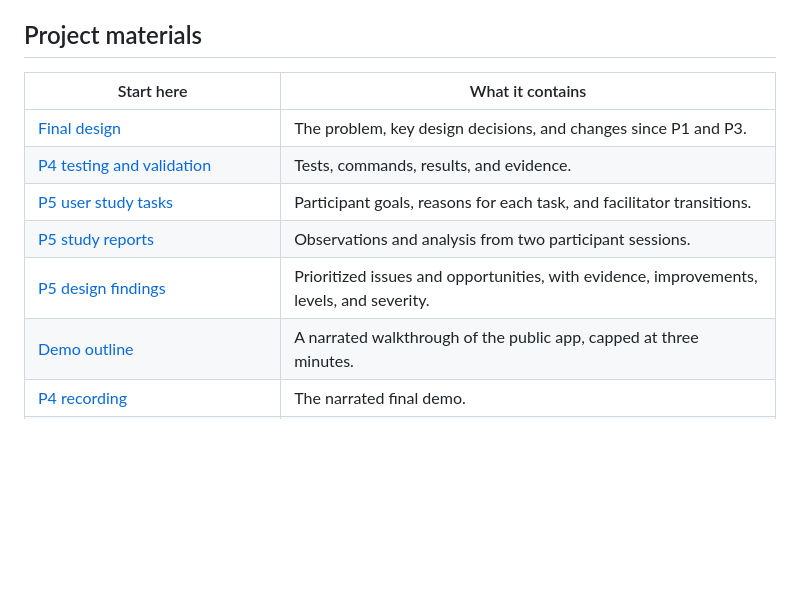
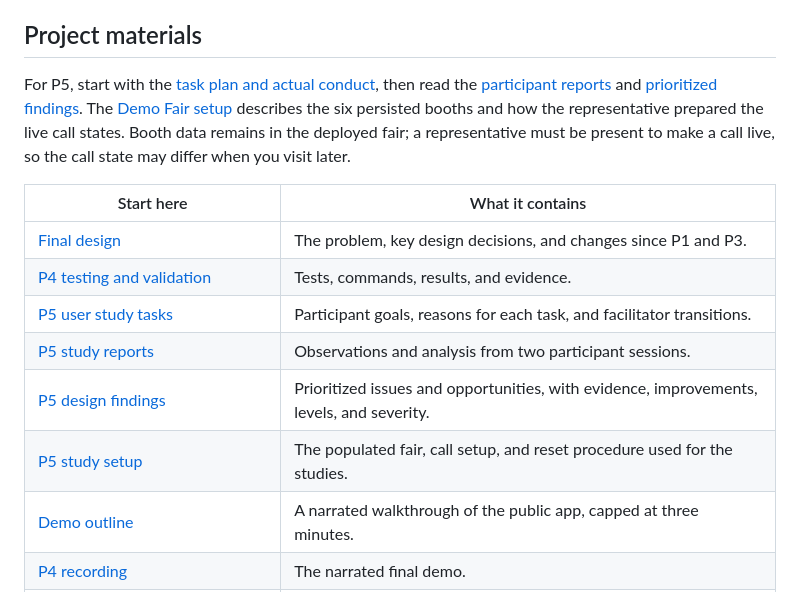
Before and after one commit to jellyfish-huntre/6.104-project, a Markdown page: README.md, the part around the change. GitHub-like rendering; blank space fills up the shorter version.

Commit message:
Clarify P5 study conduct and findings

```diff
--- a/README.md
+++ b/README.md
@@ -34,6 +34,8 @@ The [P4 validation record](docs/p4-test-results.md) has the HTTP and browser jou
 
 ## Project materials
 
+For P5, start with the [task plan and actual conduct](docs/p5-task-list.md), then read the [participant reports](docs/p5-study-reports.md) and [prioritized findings](docs/p5-design-findings.md). The [Demo Fair setup](docs/p5-study-setup.md) describes the six persisted booths and how the representative prepared the live call states. Booth data remains in the deployed fair; a representative must be present to make a call live, so the call state may differ when you visit later.
+
 | Start here                                                                                                                                    | What it contains                                                   |
 | --------------------------------------------------------------------------------------------------------------------------------------------- | ------------------------------------------------------------------ |
 | [Final design](docs/p4-final-design.md)                                                                                                       | The problem, key design decisions, and changes since P1 and P3.    |
@@ -41,6 +43,7 @@ The [P4 validation record](docs/p4-test-results.md) has the HTTP and browser jou
 | [P5 user study tasks](docs/p5-task-list.md)                                                                                                    | Participant goals, reasons for each task, and facilitator transitions. |
 | [P5 study reports](docs/p5-study-reports.md)                                                                                                    | Observations and analysis from two participant sessions. |
 | [P5 design findings](docs/p5-design-findings.md)                                                                                               | Prioritized issues and opportunities, with evidence, improvements, levels, and severity. |
+| [P5 study setup](docs/p5-study-setup.md)                                                                                                     | The populated fair, call setup, and reset procedure used for the studies. |
 | [Demo outline](docs/p4-demo-outline.md)                                                                                                       | A narrated walkthrough of the public app, capped at three minutes. |
 | [P4 recording](https://youtu.be/AwPKYoqGMho)                                                                                                 | The narrated final demo.                                           |
 | [Concept specifications](docs/p4-final-design.md#the-boundaries-that-keep-this-consistent) and [composition](app/design/compositions/Roam.md) | The active concepts and reactions behind Roam.                     |
```
Also changed, not shown: docs/p5-design-findings.md (+7 -7 lines), docs/p5-task-list.md (+20 -12 lines).
